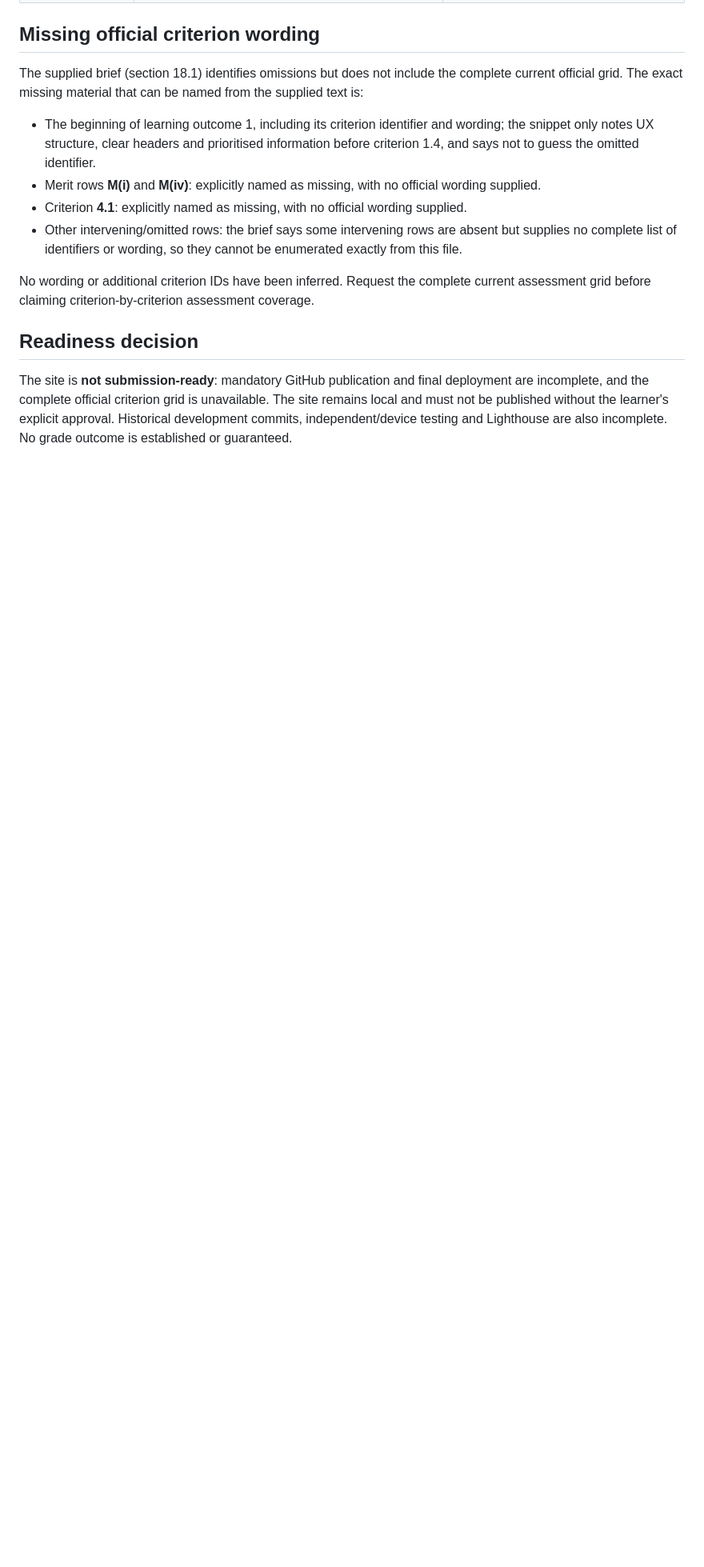
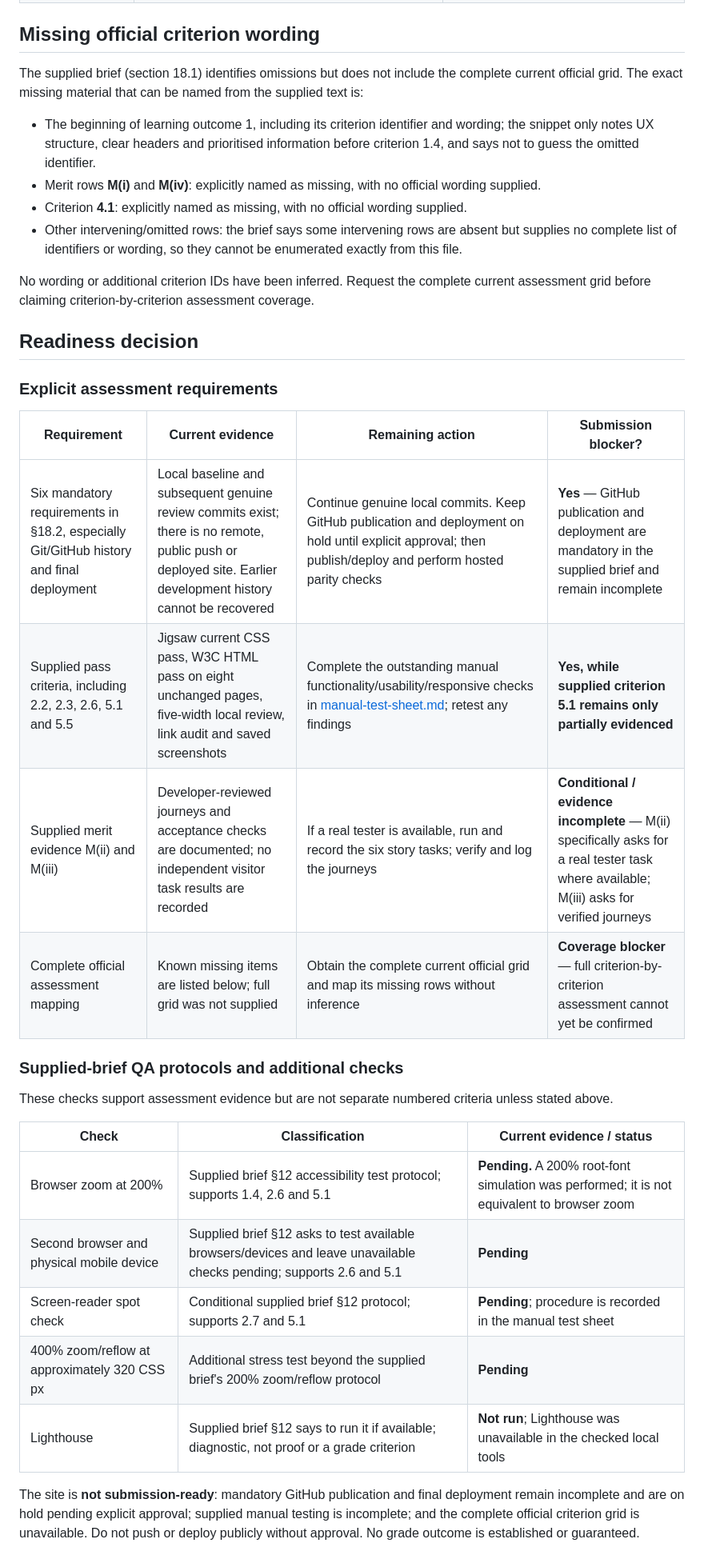
Before and after one commit to dikenna-dotcom/UAR-Interactive-Frontend-Development-1, a Markdown page: docs/assessment-matrix.md, the part around the change. Shown at 80% size. GitHub-like rendering; blank space fills up the shorter version.

```diff
--- a/docs/assessment-matrix.md
+++ b/docs/assessment-matrix.md
@@ -84,4 +84,25 @@ No wording or additional criterion IDs have been inferred. Request the complete
 
 ## Readiness decision
 
-The site is **not submission-ready**: mandatory GitHub publication and final deployment are incomplete, and the complete official criterion grid is unavailable. The site remains local and must not be published without the learner's explicit approval. Historical development commits, independent/device testing and Lighthouse are also incomplete. No grade outcome is established or guaranteed.
+### Explicit assessment requirements
+
+| Requirement | Current evidence | Remaining action | Submission blocker? |
+| --- | --- | --- | --- |
+| Six mandatory requirements in §18.2, especially Git/GitHub history and final deployment | Local baseline and subsequent genuine review commits exist; there is no remote, public push or deployed site. Earlier development history cannot be recovered | Continue genuine local commits. Keep GitHub publication and deployment on hold until explicit approval; then publish/deploy and perform hosted parity checks | **Yes** — GitHub publication and deployment are mandatory in the supplied brief and remain incomplete |
+| Supplied pass criteria, including 2.2, 2.3, 2.6, 5.1 and 5.5 | Jigsaw current CSS pass, W3C HTML pass on eight unchanged pages, five-width local review, link audit and saved screenshots | Complete the outstanding manual functionality/usability/responsive checks in [manual-test-sheet.md](manual-test-sheet.md); retest any findings | **Yes, while supplied criterion 5.1 remains only partially evidenced** |
+| Supplied merit evidence M(ii) and M(iii) | Developer-reviewed journeys and acceptance checks are documented; no independent visitor task results are recorded | If a real tester is available, run and record the six story tasks; verify and log the journeys | **Conditional / evidence incomplete** — M(ii) specifically asks for a real tester task where available; M(iii) asks for verified journeys |
+| Complete official assessment mapping | Known missing items are listed below; full grid was not supplied | Obtain the complete current official grid and map its missing rows without inference | **Coverage blocker** — full criterion-by-criterion assessment cannot yet be confirmed |
+
+### Supplied-brief QA protocols and additional checks
+
+These checks support assessment evidence but are not separate numbered criteria unless stated above.
+
+| Check | Classification | Current evidence / status |
+| --- | --- | --- |
+| Browser zoom at 200% | Supplied brief §12 accessibility test protocol; supports 1.4, 2.6 and 5.1 | **Pending.** A 200% root-font simulation was performed; it is not equivalent to browser zoom |
+| Second browser and physical mobile device | Supplied brief §12 asks to test available browsers/devices and leave unavailable checks pending; supports 2.6 and 5.1 | **Pending** |
+| Screen-reader spot check | Conditional supplied brief §12 protocol; supports 2.7 and 5.1 | **Pending**; procedure is recorded in the manual test sheet |
+| 400% zoom/reflow at approximately 320 CSS px | Additional stress test beyond the supplied brief's 200% zoom/reflow protocol | **Pending** |
+| Lighthouse | Supplied brief §12 says to run it if available; diagnostic, not proof or a grade criterion | **Not run**; Lighthouse was unavailable in the checked local tools |
+
+The site is **not submission-ready**: mandatory GitHub publication and final deployment remain incomplete and are on hold pending explicit approval; supplied manual testing is incomplete; and the complete official criterion grid is unavailable. Do not push or deploy publicly without approval. No grade outcome is established or guaranteed.
```
Also changed, not shown: docs/manual-test-sheet.md (+7 -7 lines).
